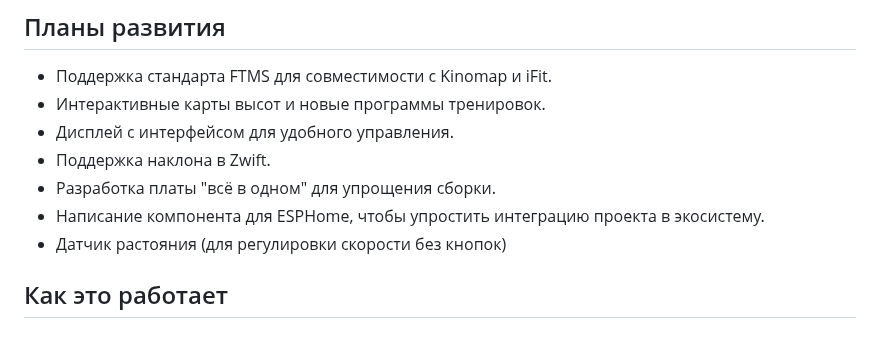
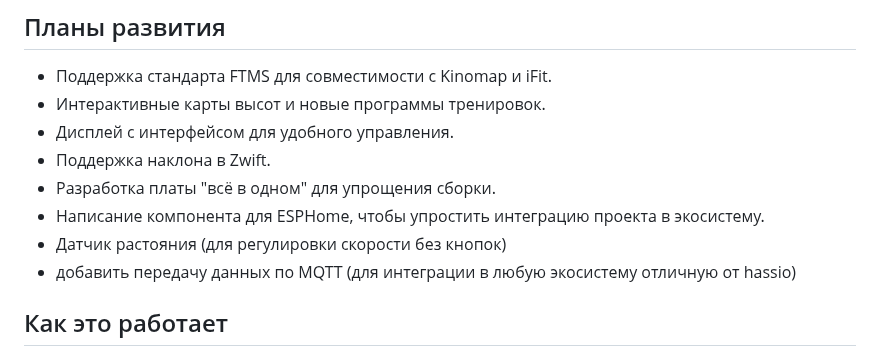
Before and after one commit to samsonovss/ESPHome-Treadmill-FTMS, a Markdown page: README.md, the part around the change. GitHub-like rendering.

```diff
--- a/README.md
+++ b/README.md
@@ -52,6 +52,7 @@ ESPHomeTreadmill превращает неумную беговую дорожк
 - Разработка платы "всё в одном" для упрощения сборки.
 - Написание компонента для ESPHome, чтобы упростить интеграцию проекта в экосистему.
 - Датчик растояния (для регулировки скорости без кнопок)
+- добавить передачу данных по MQTT (для интеграции в любую экосистему отличную от hassio)
 
 ## Как это работает
 Проект использует ESP32 S3 для обработки данных с беговой дорожки через UART и передачи их по BLE (например, в Zwift). Команды вроде `[Setspeed:010]` (1 км/ч) или `[Setincline:000]` (0%) преобразуются в реальные значения скорости и наклона. Пульсометр подключается отдельно, а интеллектуальные алгоритмы регулируют тренировку в реальном времени.
```
